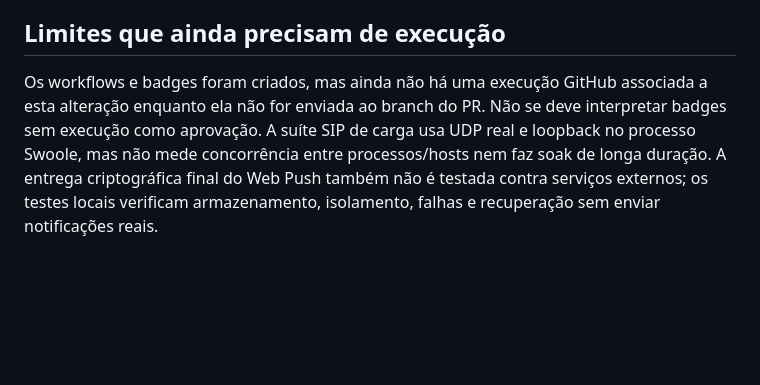
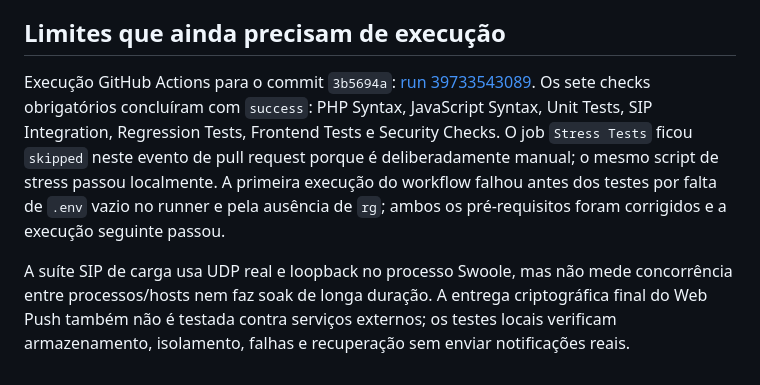
Before and after one commit to spechshop/softphone, a Markdown page: docs/registration-push-audit.md, the part around the change. Rendered like a GitHub page; blank space fills up the shorter version.

Commit message:
docs: record audit and GitHub verification results

```diff
--- a/docs/registration-push-audit.md
+++ b/docs/registration-push-audit.md
@@ -32,4 +32,6 @@ Quatro testes browser-driven existentes não fazem parte dos checks obrigatório
 
 ## Limites que ainda precisam de execução
 
-Os workflows e badges foram criados, mas ainda não há uma execução GitHub associada a esta alteração enquanto ela não for enviada ao branch do PR. Não se deve interpretar badges sem execução como aprovação. A suíte SIP de carga usa UDP real e loopback no processo Swoole, mas não mede concorrência entre processos/hosts nem faz soak de longa duração. A entrega criptográfica final do Web Push também não é testada contra serviços externos; os testes locais verificam armazenamento, isolamento, falhas e recuperação sem enviar notificações reais.
+Execução GitHub Actions para o commit `3b5694a`: [run 39733543089](https://github.com/spechshop/softphone/actions/runs/39733543089). Os sete checks obrigatórios concluíram com `success`: PHP Syntax, JavaScript Syntax, Unit Tests, SIP Integration, Regression Tests, Frontend Tests e Security Checks. O job `Stress Tests` ficou `skipped` neste evento de pull request porque é deliberadamente manual; o mesmo script de stress passou localmente. A primeira execução do workflow falhou antes dos testes por falta de `.env` vazio no runner e pela ausência de `rg`; ambos os pré-requisitos foram corrigidos e a execução seguinte passou.
+
+A suíte SIP de carga usa UDP real e loopback no processo Swoole, mas não mede concorrência entre processos/hosts nem faz soak de longa duração. A entrega criptográfica final do Web Push também não é testada contra serviços externos; os testes locais verificam armazenamento, isolamento, falhas e recuperação sem enviar notificações reais.
```
